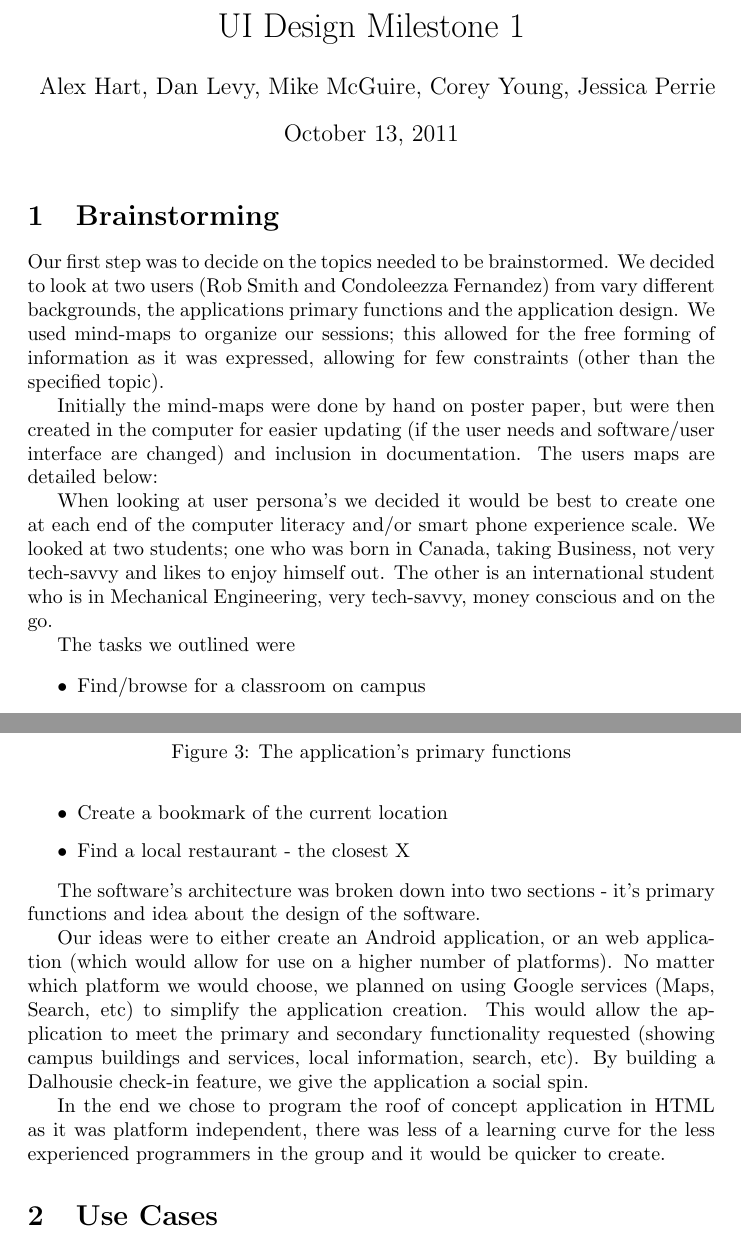
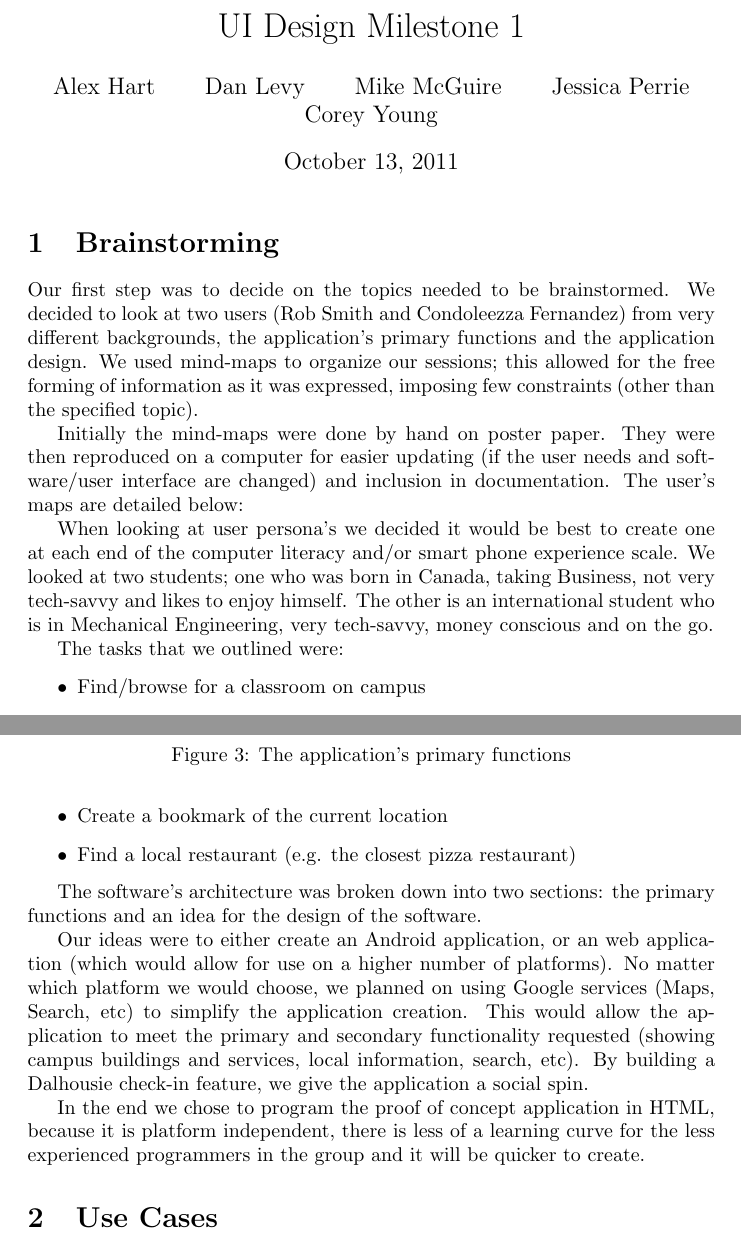
Before and after one commit to CampusMapper/CampusMapper, a LaTeX document (doc/milestone1.tex): two parts of pages 1 and 2 of 8, joined at a grey line, cut so that both start at the same text. Compiled offline with pdfLaTeX.

Commit message:
Formatting, spelling, grammar fixes to Milestone 1.

```diff
--- a/doc/milestone1.tex
+++ b/doc/milestone1.tex
@@ -2,22 +2,25 @@
 \usepackage{graphicx}
 \usepackage{url}
 \title{UI Design Milestone 1}
-\author{Alex Hart, Dan Levy, Mike McGuire, Corey Young, Jessica Perrie}
+\author{
+    Alex Hart \and Dan Levy \and Mike McGuire
+    \and Jessica Perrie \and Corey Young
+}
 \date{\today}
 \begin{document}
 \maketitle
 
 \section{Brainstorming}
 Our first step was to decide on the topics needed to be brainstormed. We decided
-to look at two users (Rob Smith and Condoleezza Fernandez) from vary different
-backgrounds, the applications primary functions and the application design.
+to look at two users (Rob Smith and Condoleezza Fernandez) from very different
+backgrounds, the application's primary functions and the application design.
 We used mind-maps to organize our sessions; this allowed for the free forming of
-information as it was expressed, allowing for few constraints (other than the
+information as it was expressed, imposing few constraints (other than the
 specified topic).
 
-Initially the mind-maps were done by hand on poster paper, but were then created
-in the computer for easier updating (if the user needs and software/user
-interface are changed) and inclusion in documentation. The users maps are
+Initially the mind-maps were done by hand on poster paper. They were then
+reproduced on a computer for easier updating (if the user needs and software/user
+interface are changed) and inclusion in documentation. The user's maps are
 detailed below:
 
 \begin{figure}
@@ -33,11 +36,10 @@ detailed below:
 When looking at user persona's we decided it would be best to create one at each
 end of the computer literacy and/or smart phone experience scale. We looked at
 two students; one who was born in Canada, taking Business, not very tech-savvy
-and likes to enjoy himself out. The other is an international student who is in
+and likes to enjoy himself. The other is an international student who is in
 Mechanical Engineering, very tech-savvy, money conscious and on the go.
 
-The tasks we outlined were
-
+The tasks that we outlined were:
 \begin{itemize}
 \item Find/browse for a classroom on campus
 \item Find the closest wireless hotspot
@@ -45,11 +47,11 @@ The tasks we outlined were
 \item Notify the user if they are late for a class, as well as giving directions to
 the proper location
 \item Create a bookmark of the current location
-\item Find a local restaurant - the closest X
+\item Find a local restaurant (e.g. the closest pizza restaurant)
 \end{itemize}
 
-The software's architecture was broken down into two sections - it's primary
-functions and idea about the design of the software.
+The software's architecture was broken down into two sections: the primary
+functions and an idea for the design of the software.
 
 \begin{figure}
 \includegraphics[width=\textwidth]{img/Primary-Functions.jpg}
@@ -69,9 +71,9 @@ meet the primary and secondary functionality requested (showing campus buildings
 and services, local information, search, etc). By building a Dalhousie check-in
 feature, we give the application a social spin.
 
-In the end we chose to program the roof of concept application in HTML as it was
-platform independent, there was less of a learning curve for the less
-experienced programmers in the group and it would be quicker to create.
+In the end we chose to program the proof of concept application in HTML, because
+it is platform independent, there is less of a learning curve for the less
+experienced programmers in the group and it will be quicker to create.
 
 \section{Use Cases}
 \subsection{Meet a Friend}
```
